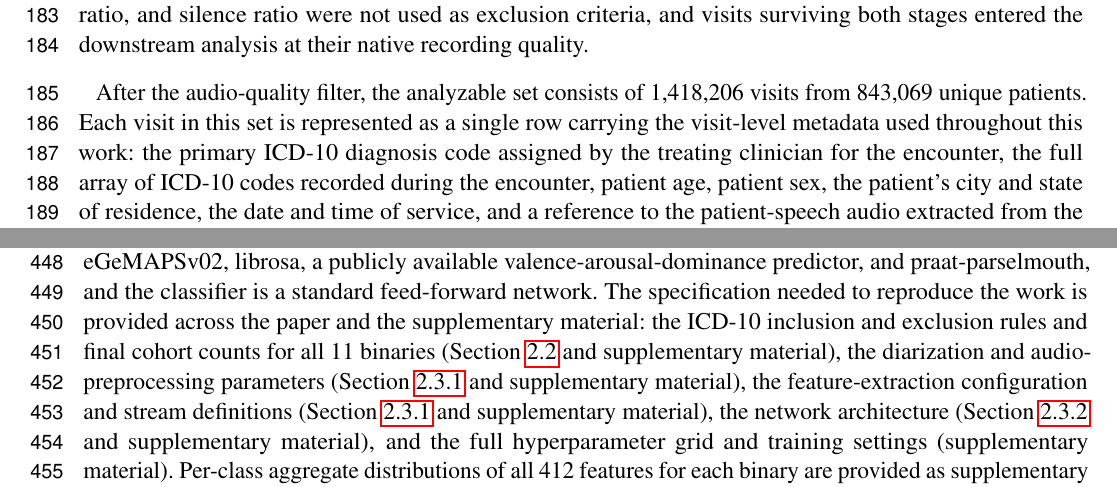
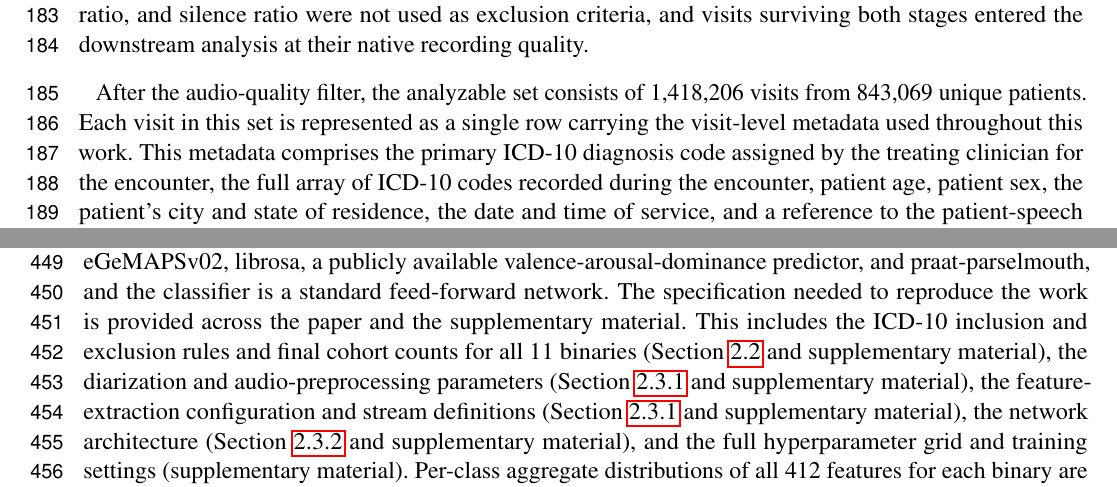
Before and after one commit to vjsravi/frontiers-2026-paper, a LaTeX document (frontiers.tex): two parts of pages 5 and 12 of 34, joined at a grey line, cut so that both start at the same text. Compiled offline with pdfLaTeX.

Commit message:
Revision item 9g (R2): split three cumbersome sentences
Split the feature-extraction (84w), analytic-table-row (70w), and
reproducibility (70w) sentences each into two, breaking the lead clause
off before its colon list. No content or citation changes. No genuine
punctuation errors were found in the active manuscript.

Co-Authored-By: Claude Opus 4.8 (1M context) <noreply@anthropic.com>

```diff
--- a/frontiers.tex
+++ b/frontiers.tex
@@ -126,7 +126,7 @@ The dataset comprises ambient-scribed audio of routine adult primary care visits
 \label{sec:dataset-funnel}
 Patients under 18 years of age at the time of the encounter were excluded prior to source-extract construction; the visit and patient counts reported above are after this pediatric exclusion. A two-stage audio-quality filter was then applied to the source extract. The first stage operated on the raw recording before diarization. A visit was retained if its audio duration fell between 40 seconds and one hour, and was excluded otherwise: recordings shorter than 40 seconds were treated as misfires, dropped sessions, or test files, and recordings longer than one hour were treated as cases where the recording device was left running past the end of the visit, captured an unrelated procedure, or reflected a system error. Recordings that could not be diarized at all (for example, due to file corruption, unsupported format, or pipeline failure) were excluded at this stage as well, and were not carried forward to feature extraction. The second stage operated on the diarized output. After the diarizer produced speaker-segmented audio, the total duration of speech assigned to the patient channel was required to be at least one second. Visits failing this second stage included those where only the clinician spoke and no patient channel was identifiable, those where the diarized output was empty, and those where total patient speech fell below the one-second floor; the threshold was set on the assumption that any shorter segment is dominated by background noise, cross-talk artifact, or transient utterance and carries no analyzable acoustic content. After both stages, 1{,}418{,}206 visits (81.7\% of the source extract) were retained and 316{,}730 visits (18.3\%) were excluded. Per-stage and per-reason counts within the excluded group were not retained during processing and are not reported here; we acknowledge this as a limitation, since we cannot stratify the exclusion to test for selective loss by site, demographic, or condition. No other audio-quality filters were applied: sample rate, codec, signal-to-noise ratio, and silence ratio were not used as exclusion criteria, and visits surviving both stages entered the downstream analysis at their native recording quality.
 
-After the audio-quality filter, the analyzable set consists of 1{,}418{,}206 visits from 843{,}069 unique patients. Each visit in this set is represented as a single row carrying the visit-level metadata used throughout this work: the primary ICD-10 diagnosis code assigned by the treating clinician for the encounter, the full array of ICD-10 codes recorded during the encounter, patient age, patient sex, the patient's city and state of residence, the date and time of service, and a reference to the patient-speech audio extracted from the recording. Patient identifiers were retained in pseudonymized form so that visits could be grouped by patient for longitudinal and patient-level analyses, but no name, address, contact information, or other direct identifier was carried through to the analytic table. The work reported in this paper does not use the full 1{,}418{,}206-visit set. Downstream analyses operate on a subset of 514{,}377 visits from 379{,}225 unique patients, defined by the inclusion and exclusion rules of the classification tasks described in Section~\ref{sec:cohort-design}. All distributions reported in the following subsections (demographic, geographic, clinical, and audio duration) describe this 514{,}377-visit subset, referred to throughout as the analytic sample. The full visit, patient, and class composition of each individual classification task is reported in Section~\ref{sec:cohort-data-distribution}.
+After the audio-quality filter, the analyzable set consists of 1{,}418{,}206 visits from 843{,}069 unique patients. Each visit in this set is represented as a single row carrying the visit-level metadata used throughout this work. This metadata comprises the primary ICD-10 diagnosis code assigned by the treating clinician for the encounter, the full array of ICD-10 codes recorded during the encounter, patient age, patient sex, the patient's city and state of residence, the date and time of service, and a reference to the patient-speech audio extracted from the recording. Patient identifiers were retained in pseudonymized form so that visits could be grouped by patient for longitudinal and patient-level analyses, but no name, address, contact information, or other direct identifier was carried through to the analytic table. The work reported in this paper does not use the full 1{,}418{,}206-visit set. Downstream analyses operate on a subset of 514{,}377 visits from 379{,}225 unique patients, defined by the inclusion and exclusion rules of the classification tasks described in Section~\ref{sec:cohort-design}. All distributions reported in the following subsections (demographic, geographic, clinical, and audio duration) describe this 514{,}377-visit subset, referred to throughout as the analytic sample. The full visit, patient, and class composition of each individual classification task is reported in Section~\ref{sec:cohort-data-distribution}.
 
 The analytic sample is an adult population (all patients at least 18 years of age at the visit): median age is 38 years (interquartile range 28 to 55, range 18 to 106) and 63.5 percent of visits are female. It spans all 50 US states, the District of Columbia, and four US territories, with California the largest single state (58.4 percent of visits) and the top five states accounting for 86.9 percent. Patient-channel audio has a median duration of 27.8 seconds (interquartile range 15.4 to 47.2) and totals 5{,}258 hours. The full demographic (age, sex, longitudinal visit structure), geographic (state, city), clinical (ICD-10 chapter and primary-code distributions, documented comorbidities), and audio-duration distributions of the analytic sample are reported in the supplementary material.
 
@@ -268,7 +268,7 @@ The leak-safe construction of the cascade evaluation cohort is given in Algorith
 \subsection{Reproducibility}
 \label{sec:methods-reproducibility}
 
-The modeling pipeline uses only publicly available components, so the methods can be reproduced from comparable data without any proprietary tool. The acoustic features are produced by openSMILE eGeMAPSv02, librosa, a publicly available valence-arousal-dominance predictor, and praat-parselmouth, and the classifier is a standard feed-forward network. The specification needed to reproduce the work is provided across the paper and the supplementary material: the ICD-10 inclusion and exclusion rules and final cohort counts for all 11 binaries (Section~\ref{sec:cohort-design} and supplementary material), the diarization and audio-preprocessing parameters (Section~\ref{sec:methods-audio} and supplementary material), the feature-extraction configuration and stream definitions (Section~\ref{sec:methods-features} and supplementary material), the network architecture (Section~\ref{sec:methods-architecture} and supplementary material), and the full hyperparameter grid and training settings (supplementary material). Per-class aggregate distributions of all 412 features for each binary are provided as supplementary data. The items that cannot be shared are the raw audio and the visit-level derived feature tables, both of which are protected health information.
+The modeling pipeline uses only publicly available components, so the methods can be reproduced from comparable data without any proprietary tool. The acoustic features are produced by openSMILE eGeMAPSv02, librosa, a publicly available valence-arousal-dominance predictor, and praat-parselmouth, and the classifier is a standard feed-forward network. The specification needed to reproduce the work is provided across the paper and the supplementary material. This includes the ICD-10 inclusion and exclusion rules and final cohort counts for all 11 binaries (Section~\ref{sec:cohort-design} and supplementary material), the diarization and audio-preprocessing parameters (Section~\ref{sec:methods-audio} and supplementary material), the feature-extraction configuration and stream definitions (Section~\ref{sec:methods-features} and supplementary material), the network architecture (Section~\ref{sec:methods-architecture} and supplementary material), and the full hyperparameter grid and training settings (supplementary material). Per-class aggregate distributions of all 412 features for each binary are provided as supplementary data. The items that cannot be shared are the raw audio and the visit-level derived feature tables, both of which are protected health information.
 
 
 \section{Results}
```
Also changed, not shown: frontiers.tex (2 more changed lines).
